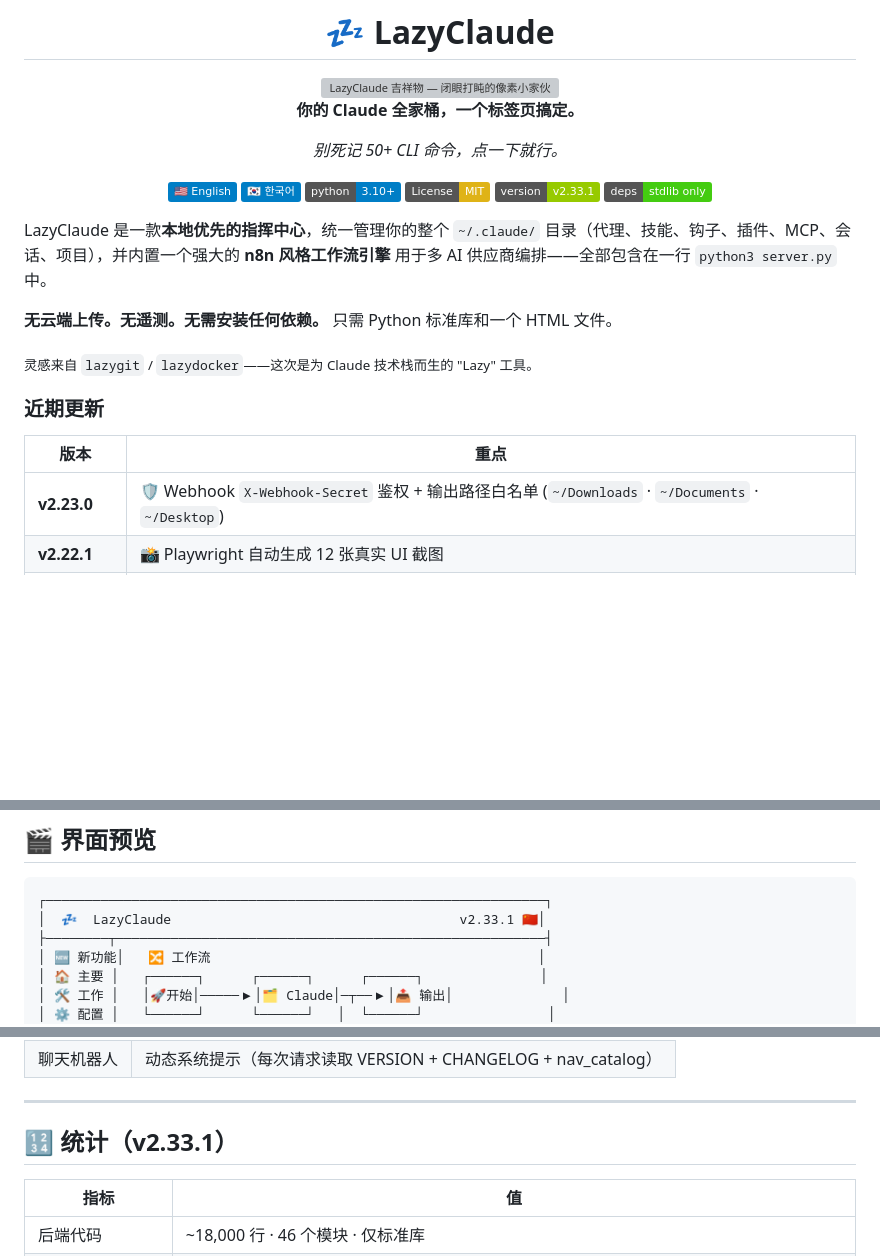
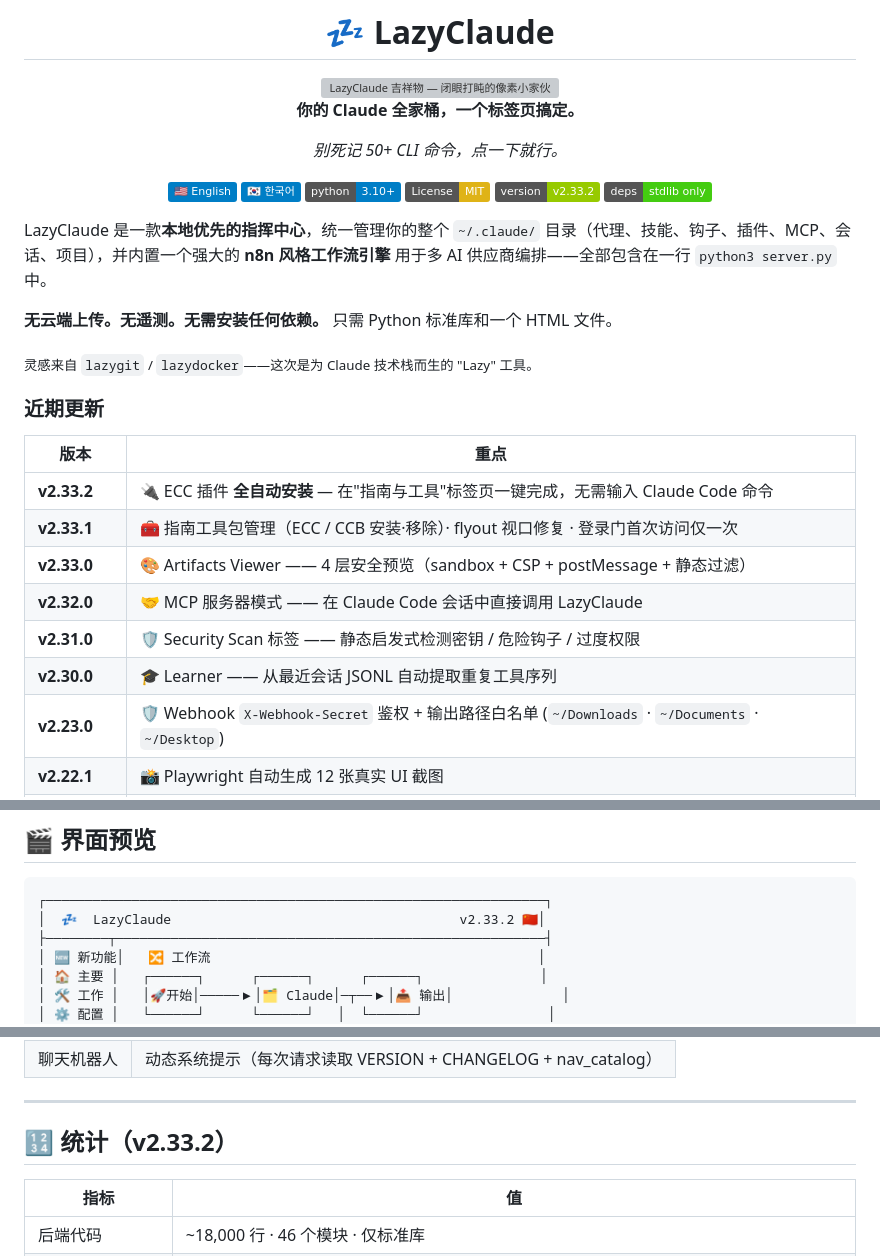
Before and after one commit to cmblir/claude-dashboard, a Markdown page: README.zh.md, 3 parts joined by grey strips. Drawn GitHub-style; badges without logos; blank space fills up the shorter version; grey boxes are pictures that could not be loaded.

````diff
--- a/README.zh.md
+++ b/README.zh.md
@@ -12,7 +12,7 @@ _别死记 50+ CLI 命令，点一下就行。_
 [![한국어](https://img.shields.io/badge/🇰🇷_한국어-blue)](./README.ko.md)
 [![Python 3.10+](https://img.shields.io/badge/python-3.10+-blue.svg)](https://www.python.org/downloads/)
 [![License: MIT](https://img.shields.io/badge/License-MIT-yellow.svg)](./LICENSE)
-[![Version](https://img.shields.io/badge/version-v2.33.1-green.svg)](./CHANGELOG.md)
+[![Version](https://img.shields.io/badge/version-v2.33.2-green.svg)](./CHANGELOG.md)
 [![Zero Dependencies](https://img.shields.io/badge/deps-stdlib_only-brightgreen.svg)](#-架构)
 
 </div>
@@ -27,6 +27,12 @@ LazyClaude 是一款**本地优先的指挥中心**，统一管理你的整个 `
 
 | 版本 | 重点 |
 |---|---|
+| **v2.33.2** | 🔌 ECC 插件 **全自动安装** — 在"指南与工具"标签页一键完成，无需输入 Claude Code 命令 |
+| **v2.33.1** | 🧰 指南工具包管理（ECC / CCB 安装·移除）· flyout 视口修复 · 登录门首次访问仅一次 |
+| **v2.33.0** | 🎨 Artifacts Viewer —— 4 层安全预览（sandbox + CSP + postMessage + 静态过滤） |
+| **v2.32.0** | 🤝 MCP 服务器模式 —— 在 Claude Code 会话中直接调用 LazyClaude |
+| **v2.31.0** | 🛡 Security Scan 标签 —— 静态启发式检测密钥 / 危险钩子 / 过度权限 |
+| **v2.30.0** | 🎓 Learner —— 从最近会话 JSONL 自动提取重复工具序列 |
 | **v2.23.0** | 🛡 Webhook `X-Webhook-Secret` 鉴权 + 输出路径白名单 (`~/Downloads` · `~/Documents` · `~/Desktop`) |
 | **v2.22.1** | 📸 Playwright 自动生成 12 张真实 UI 截图 |
 | **v2.22.0** | 🛡 HTTP 节点 SSRF 防护 (scheme/host/prefix + DNS rebinding 防御) |
@@ -40,7 +46,7 @@ LazyClaude 是一款**本地优先的指挥中心**，统一管理你的整个 `
 
 ```
 ┌────────────────────────────────────────────────────────────────┐
-│  💤  LazyClaude                                     v2.33.1 🇨🇳│
+│  💤  LazyClaude                                     v2.33.2 🇨🇳│
 ├────────┬───────────────────────────────────────────────────────┤
 │ 🆕 新功能│   🔀 工作流                                          │
 │ 🏠 主要 │   ┌──────┐      ┌──────┐      ┌──────┐               │
@@ -306,7 +312,7 @@ claude-dashboard/
 
 ---
 
-## 🔢 统计（v2.33.1）
+## 🔢 统计（v2.33.2）
 
 | 指标 | 值 |
 |---|---|
````
Also changed, not shown: README.ko.md (+9 -3 lines), README.md (+9 -3 lines).
